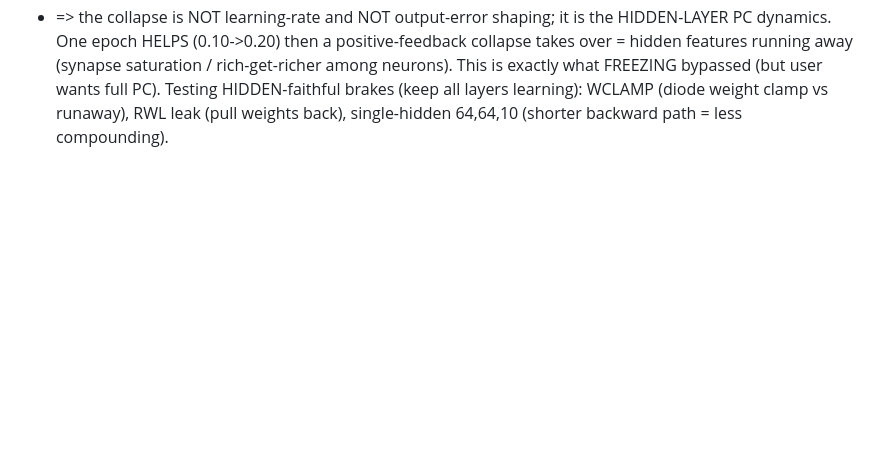
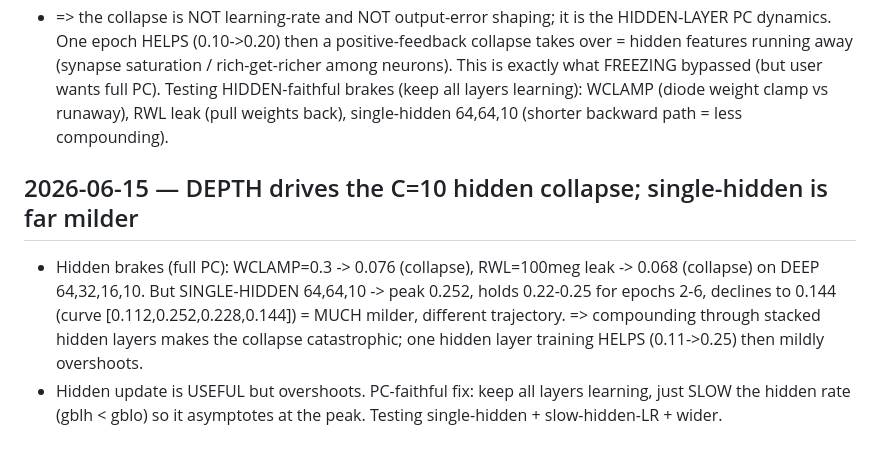
Before and after one commit to thomasnormal/spicenn2, a Markdown page: IDEAS_LEDGER.md, the part around the change. GitHub-like rendering; blank space fills up the shorter version.

Commit message:
DEPTH drives C=10 hidden collapse; single-hidden 64,64,10 far milder (peak 0.25); next=slow hidden LR (gblh<gblo) full PC

```diff
--- a/IDEAS_LEDGER.md
+++ b/IDEAS_LEDGER.md
@@ -922,3 +922,11 @@ LAWS:
   (synapse saturation / rich-get-richer among neurons). This is exactly what FREEZING bypassed (but user wants
   full PC). Testing HIDDEN-faithful brakes (keep all layers learning): WCLAMP (diode weight clamp vs runaway),
   RWL leak (pull weights back), single-hidden 64,64,10 (shorter backward path = less compounding).
+
+## 2026-06-15 — DEPTH drives the C=10 hidden collapse; single-hidden is far milder
+- Hidden brakes (full PC): WCLAMP=0.3 -> 0.076 (collapse), RWL=100meg leak -> 0.068 (collapse) on DEEP
+  64,32,16,10. But SINGLE-HIDDEN 64,64,10 -> peak 0.252, holds 0.22-0.25 for epochs 2-6, declines to 0.144
+  (curve [0.112,0.252,0.228,0.144]) = MUCH milder, different trajectory. => compounding through stacked hidden
+  layers makes the collapse catastrophic; one hidden layer training HELPS (0.11->0.25) then mildly overshoots.
+- Hidden update is USEFUL but overshoots. PC-faithful fix: keep all layers learning, just SLOW the hidden rate
+  (gblh < gblo) so it asymptotes at the peak. Testing single-hidden + slow-hidden-LR + wider.
```
